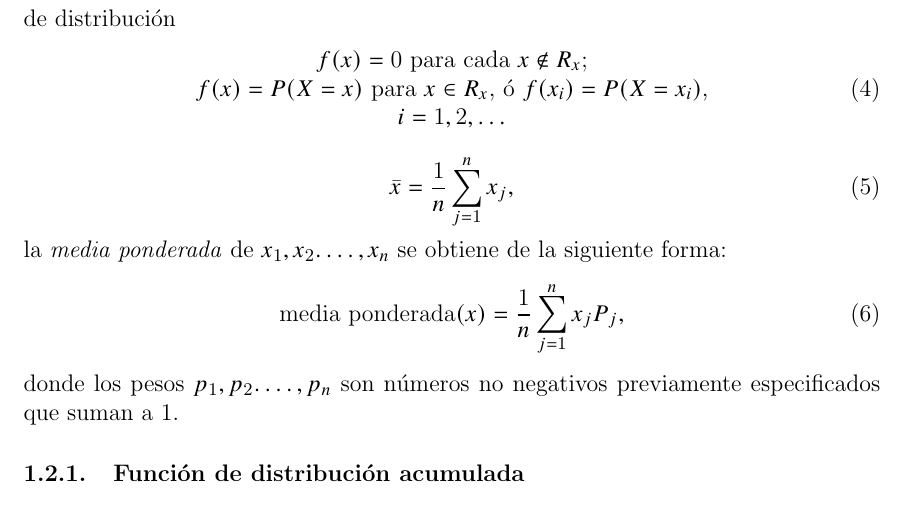
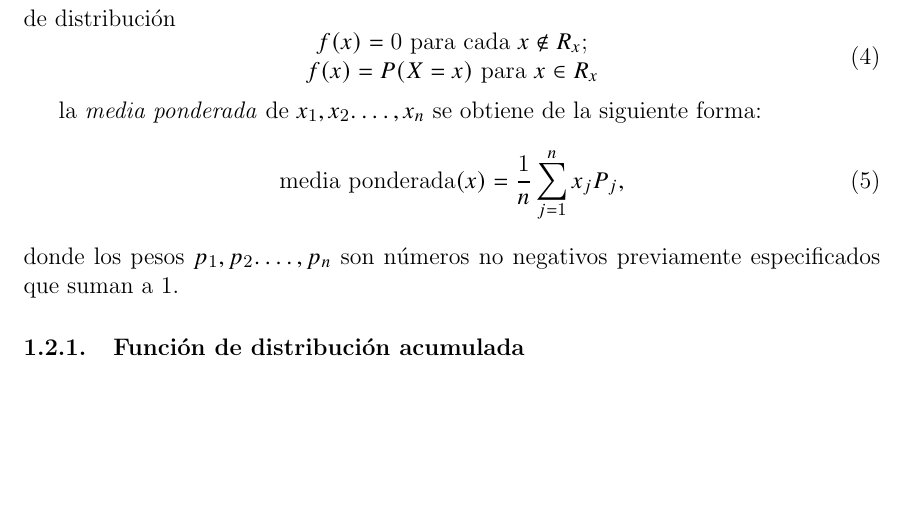
Before and after one commit to otrapersona/tex, a LaTeX document (pro.tex, which reads mate.tex): part of page 5 of 13, cut so that both start at the same text, the shorter picture padded with empty space. Compiled offline with pdfLaTeX.

Commit message:
2020-03-17 20:30

```diff
--- a/mate.tex
+++ b/mate.tex
@@ -13,8 +13,7 @@ La forma más natural de expresar la distribución de v.a.d.s es la \emph{funci
 \begin{equation}
 \begin{matrix}
 f(x)=0\text{ para cada }x \notin R_x\text{;}\\
-f(x)=P(X=x)\text{ para } x\in R_x\text{, ó } f(x_i)=P(X=x_i)\text{,}\\
-i=1,2,\ldots
+f(x)=P(X=x)\text{ para } x\in R_x
 \end{matrix}
 \end{equation}
 
@@ -28,9 +27,9 @@ i=1,2,\ldots
 %\sum_{j=1}^{\infty}P(X=x_j)=P\bigg(\bigcup_{j=1}^{\infty}\{X=x_j\}\bigg)=P(X=x_1\ \text{ó}\ X=x_2\ \text{ó}\ \ldots)=1.
 %\end{equation}
 %Mientras que las distribuciones anteriores nos han dado toda la información acerca de la probabilidad de las variables aleatorias, cuando sólo se requiere un número que extraiga su valor, podemos utilizar la \emph{media}, también conocida como \emph{valor esperado}. Dada una lista de números $x_1,x_2.\ldots,x_n$, para obtener la \emph{media aritmética}, estos se suman y dividen entre $n$:
-\begin{equation}
-\bar{x}=\frac{1}{n}\sum_{j=1}^{n}x_j,
-\end{equation}
+%\begin{equation}
+%\bar{x}=\frac{1}{n}\sum_{j=1}^{n}x_j,
+%\end{equation}
 la \emph{media ponderada} de $x_1,x_2.\ldots,x_n$ se obtiene de la siguiente forma:
 \begin{equation}
 \text{media ponderada}(x)=\frac{1}{n}\sum_{j=1}^{n}x_jP_j,
```
Also changed, not shown: pro.pdf.
